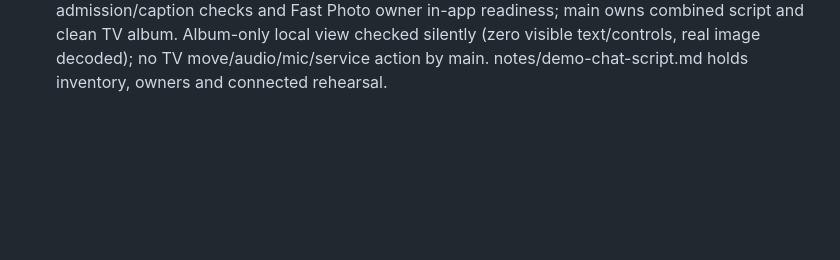
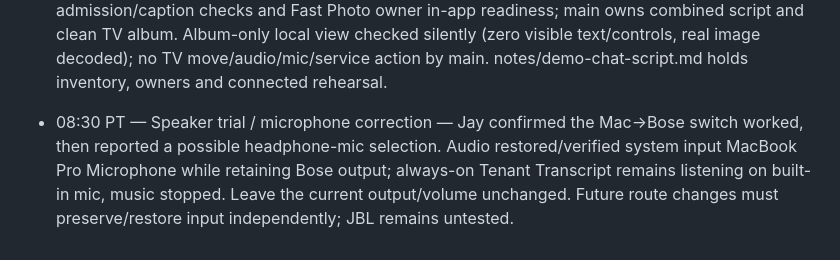
Before and after one commit to owen-tsao/tenant, a Markdown page: notes/jay.md, the part around the change. Rendered like a GitHub page; blank space fills up the shorter version.

Commit message:
Record Bose acceptance and built-in microphone correction

```diff
--- a/notes/jay.md
+++ b/notes/jay.md
@@ -286,3 +286,5 @@ If an entry is longer than two sentences it belongs in `ARCHITECTURE.md`, not he
 - 07:36 PT — Celsius spoken take / pause — Lighting reports Jay physically heard both the genuine model question and label response; source capture_stopped, exact model baseline idle/restored and original flock free. Evidence: sibling tenant-celsius-lab/evidence/spoken-model-trial.json; no TV evidence acceptance claimed. Jay explicitly paused Celsius and assigned standalone persistent private transcription to Lighting; main has no further scene/service action queued and preserves the completed drawing TV.
 
 - 08:27 PT — Four-demo review / new acceptance gaps — Jay wants Mac→speaker switching (test Bose, demo JBL), real iPad input with album-only TV and movable bells, explicit-request-only Q&A/captions with more trials, and photo readiness answered INSIDE Tenant before countdown. iPad unavailable. Assigned Audio the first exclusive route test, Q&A owner software admission/caption checks and Fast Photo owner in-app readiness; main owns combined script and clean TV album. Album-only local view checked silently (zero visible text/controls, real image decoded); no TV move/audio/mic/service action by main. notes/demo-chat-script.md holds inventory, owners and connected rehearsal.
+
+- 08:30 PT — Speaker trial / microphone correction — Jay confirmed the Mac→Bose switch worked, then reported a possible headphone-mic selection. Audio restored/verified system input MacBook Pro Microphone while retaining Bose output; always-on Tenant Transcript remains listening on built-in mic, music stopped. Leave the current output/volume unchanged. Future route changes must preserve/restore input independently; JBL remains untested.
```
